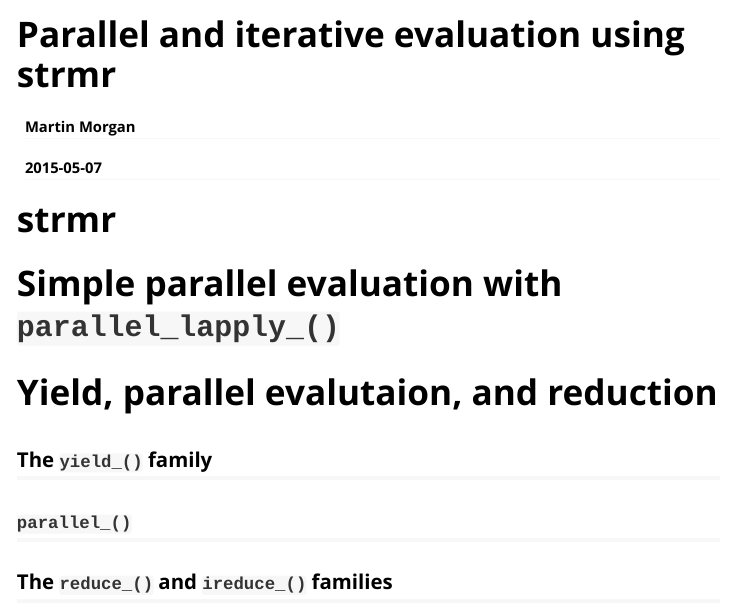
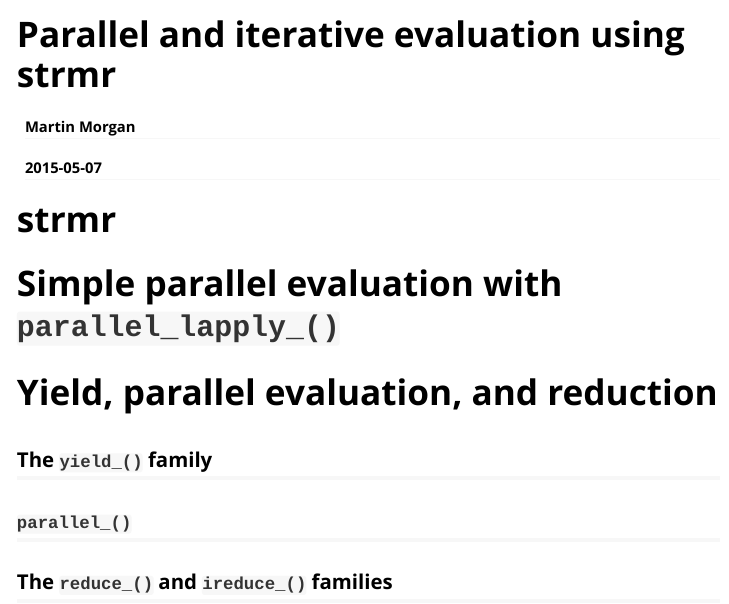
Before and after one commit to mtmorgan/strmr, an R Markdown document (vignettes/strmr.Rmd): the page in a window 1100 px wide, from its top. Rendered offline with R 4.5, knitr and Pandoc, with nearby package versions.

Commit message:
vignette typo

```diff
--- a/vignettes/strmr.Rmd
+++ b/vignettes/strmr.Rmd
@@ -12,7 +12,7 @@ vignette: >
 
 # Simple parallel evaluation with `parallel_lapply_()`
 
-# Yield, parallel evalutaion, and reduction
+# Yield, parallel evaluation, and reduction
 
 ## The `yield_()` family
 
```
